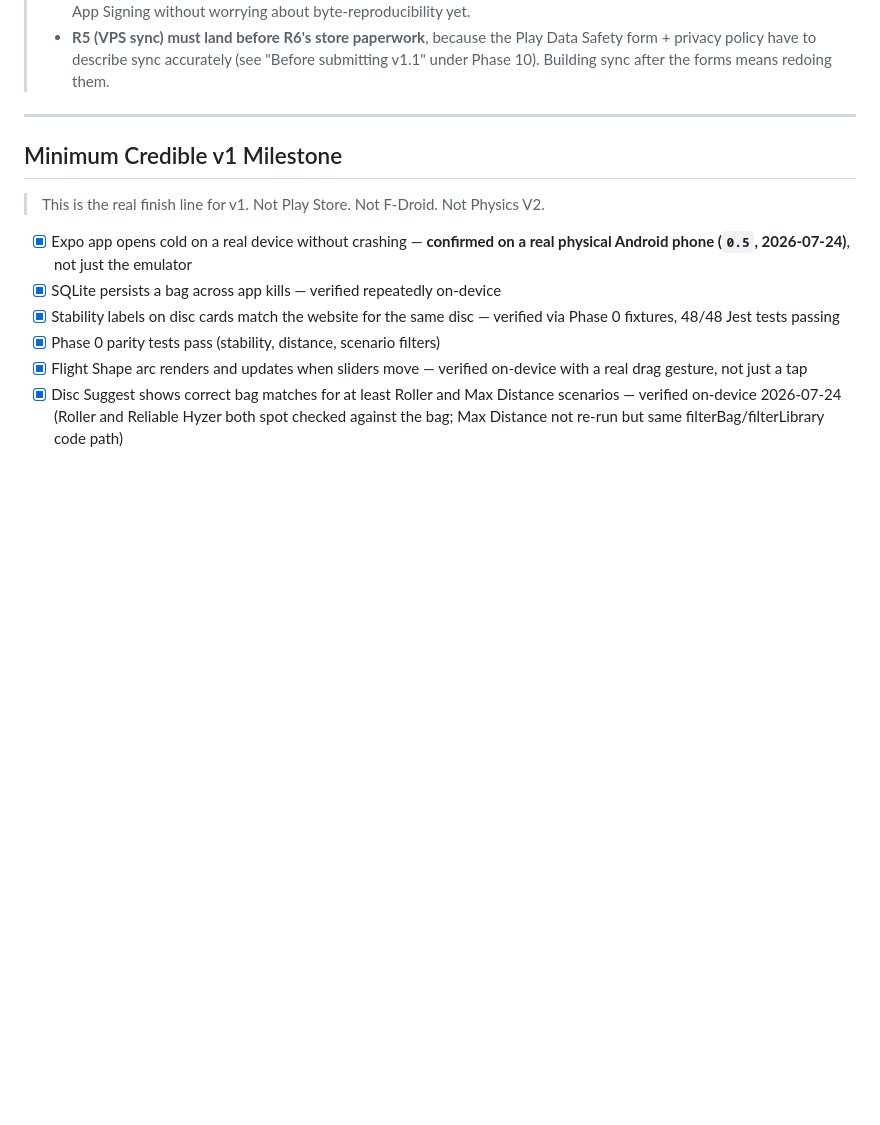
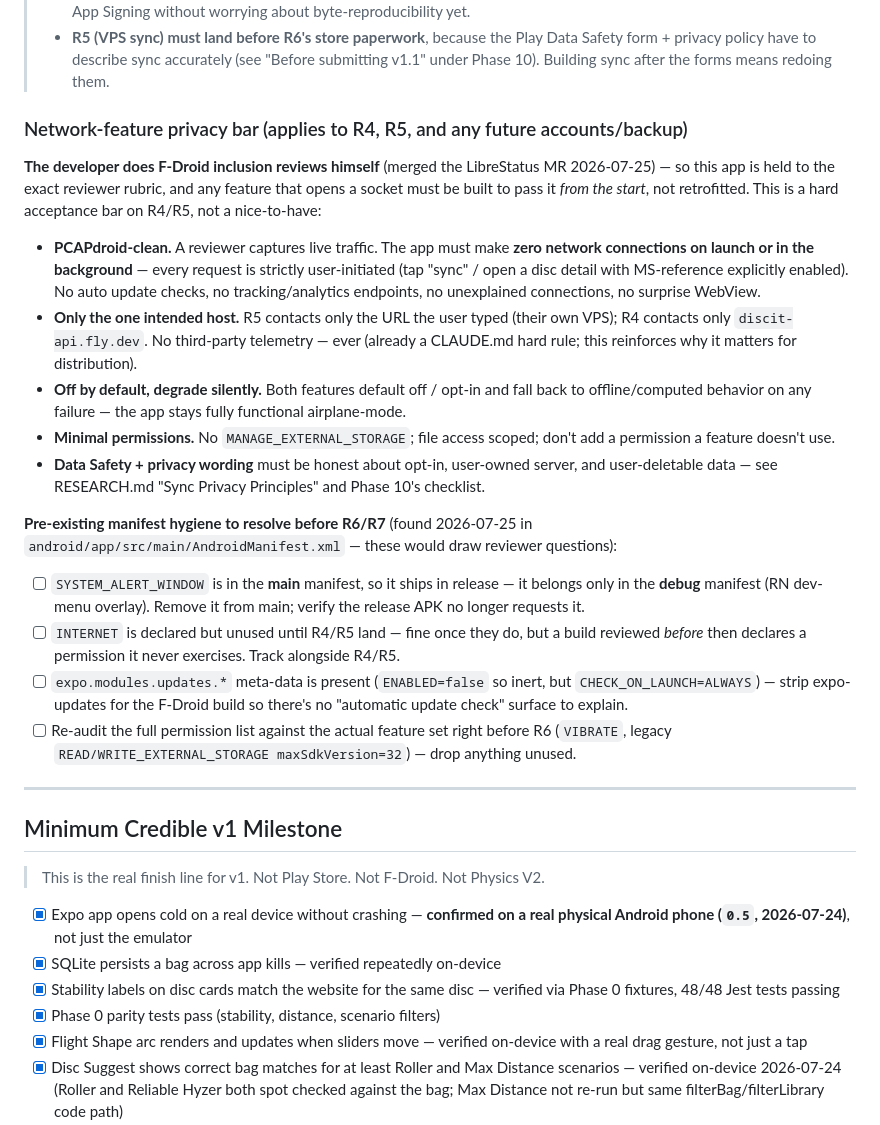
Before and after one commit to flyboy-byte/disc-tracker, a Markdown page: app/PORT_PLAN.md, the part around the change. GitHub-like rendering; blank space fills up the shorter version.

Commit message:
Docs: F-Droid network-feature privacy bar for R4/R5 + manifest hygiene findings
Developer does F-Droid inclusion reviews himself (merged LibreStatus MR 2026-07-25), so
network features are held to the reviewer rubric from the start:
- Add 'Network-feature privacy bar' to the Post-v1 Roadmap: PCAPdroid-clean (no launch/
  background connections, only user-initiated, only the one intended host), off by default,
  degrade silently offline, minimal permissions, honest Data Safety wording. Binds R4
  (Marshall St / DiscIt API) and R5 (VPS sync).
- Record pre-existing manifest hygiene to fix before R6/R7: SYSTEM_ALERT_WINDOW leaks into
  the MAIN manifest (ships in release; belongs in debug), INTERNET declared-but-unused until
  R4/R5, expo-updates meta present (strip for F-Droid), re-audit perms vs features.
- Cross-link from RESEARCH.md Sync Privacy Principles.

Docs + plan only; no manifest change yet (that's R6). No app code touched.

Co-Authored-By: Claude Opus 4.8 <noreply@anthropic.com>
Claude-Session: https://claude.ai/code/session_01SP45pmatko36mxYwRgNUDw

```diff
--- a/app/PORT_PLAN.md
+++ b/app/PORT_PLAN.md
@@ -159,6 +159,40 @@ reads as a faithful, polished port of the website.
 > - **R5 (VPS sync) must land before R6's store paperwork**, because the Play Data Safety
 >   form + privacy policy have to describe sync accurately (see "Before submitting v1.1"
 >   under Phase 10). Building sync after the forms means redoing them.
+
+### Network-feature privacy bar (applies to R4, R5, and any future accounts/backup)
+
+**The developer does F-Droid inclusion reviews himself** (merged the LibreStatus MR
+2026-07-25) — so this app is held to the exact reviewer rubric, and any feature that opens
+a socket must be built to pass it *from the start*, not retrofitted. This is a hard
+acceptance bar on R4/R5, not a nice-to-have:
+
+- **PCAPdroid-clean.** A reviewer captures live traffic. The app must make **zero network
+  connections on launch or in the background** — every request is strictly user-initiated
+  (tap "sync" / open a disc detail with MS-reference explicitly enabled). No auto update
+  checks, no tracking/analytics endpoints, no unexplained connections, no surprise WebView.
+- **Only the one intended host.** R5 contacts only the URL the user typed (their own VPS);
+  R4 contacts only `discit-api.fly.dev`. No third-party telemetry — ever (already a
+  CLAUDE.md hard rule; this reinforces why it matters for distribution).
+- **Off by default, degrade silently.** Both features default off / opt-in and fall back to
+  offline/computed behavior on any failure — the app stays fully functional airplane-mode.
+- **Minimal permissions.** No `MANAGE_EXTERNAL_STORAGE`; file access scoped; don't add a
+  permission a feature doesn't use.
+- **Data Safety + privacy wording** must be honest about opt-in, user-owned server, and
+  user-deletable data — see RESEARCH.md "Sync Privacy Principles" and Phase 10's checklist.
+
+**Pre-existing manifest hygiene to resolve before R6/R7** (found 2026-07-25 in
+`android/app/src/main/AndroidManifest.xml` — these would draw reviewer questions):
+- [ ] `SYSTEM_ALERT_WINDOW` is in the **main** manifest, so it ships in release — it belongs
+      only in the **debug** manifest (RN dev-menu overlay). Remove it from main; verify the
+      release APK no longer requests it.
+- [ ] `INTERNET` is declared but unused until R4/R5 land — fine once they do, but a build
+      reviewed *before* then declares a permission it never exercises. Track alongside R4/R5.
+- [ ] `expo.modules.updates.*` meta-data is present (`ENABLED=false` so inert, but
+      `CHECK_ON_LAUNCH=ALWAYS`) — strip expo-updates for the F-Droid build so there's no
+      "automatic update check" surface to explain.
+- [ ] Re-audit the full permission list against the actual feature set right before R6
+      (`VIBRATE`, legacy `READ/WRITE_EXTERNAL_STORAGE maxSdkVersion=32`) — drop anything unused.
 
 ---
 
```
Also changed, not shown: app/RESEARCH.md (+8 -0 lines).
